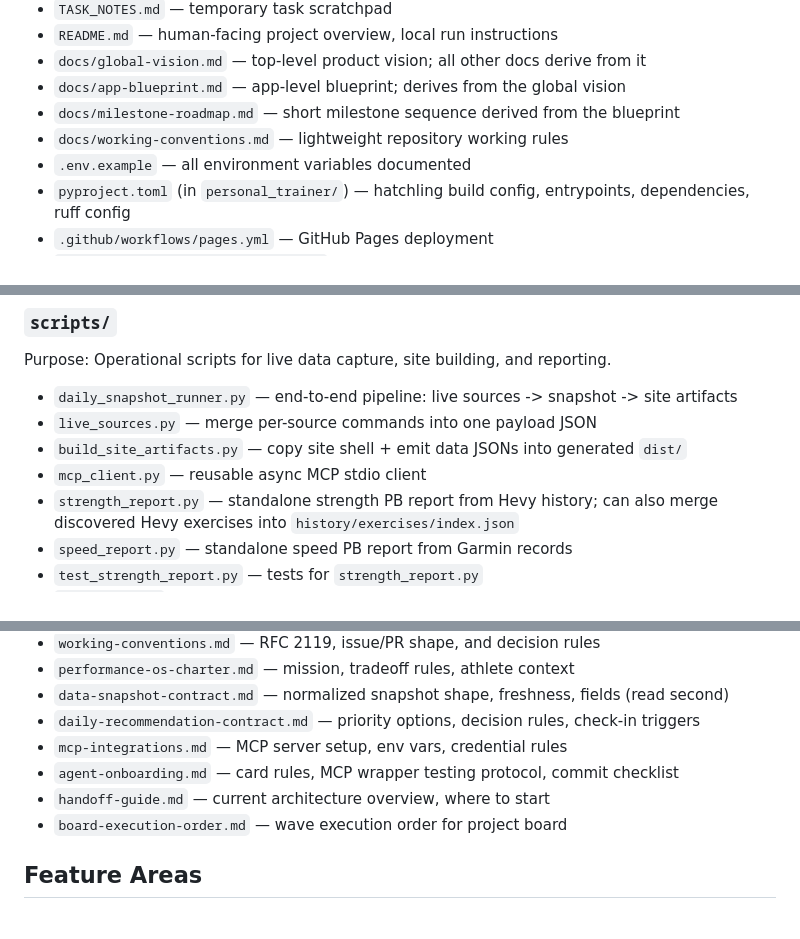
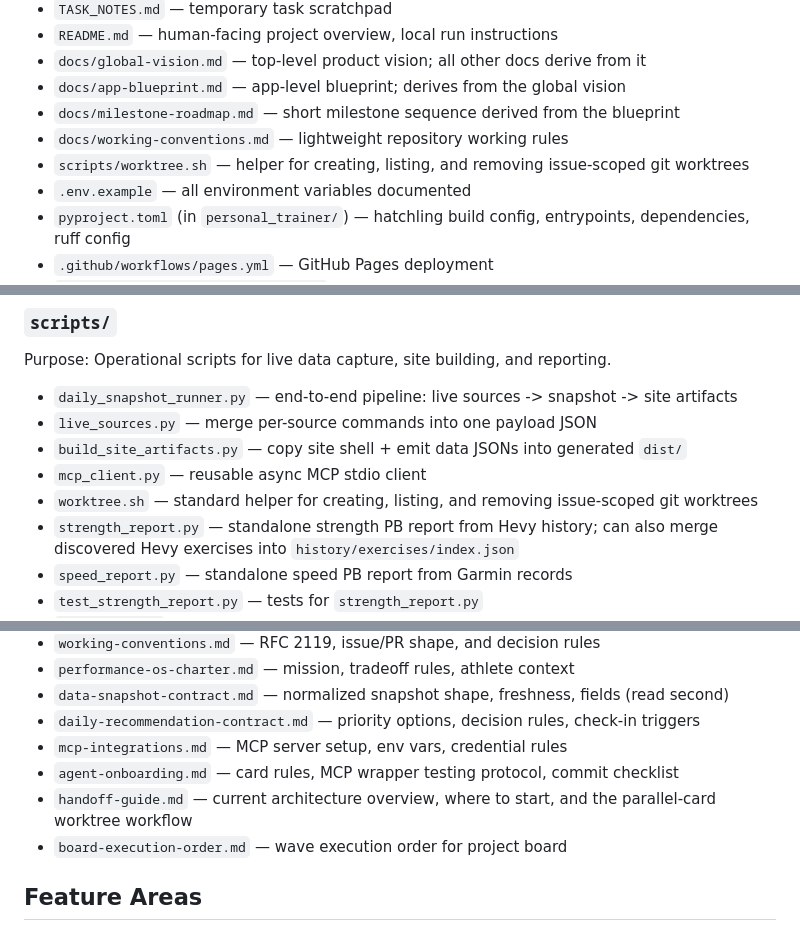
Before and after one commit to lukeabela38/Personal-Trainer, a Markdown page: REPO_MAP.md, 3 parts joined by grey strips. Drawn GitHub-style.

```diff
--- a/REPO_MAP.md
+++ b/REPO_MAP.md
@@ -12,6 +12,7 @@
 - `docs/app-blueprint.md` — app-level blueprint; derives from the global vision
 - `docs/milestone-roadmap.md` — short milestone sequence derived from the blueprint
 - `docs/working-conventions.md` — lightweight repository working rules
+- `scripts/worktree.sh` — helper for creating, listing, and removing issue-scoped git worktrees
 - `.env.example` — all environment variables documented
 - `pyproject.toml` (in `personal_trainer/`) — hatchling build config, entrypoints, dependencies, ruff config
 - `.github/workflows/pages.yml` — GitHub Pages deployment
@@ -75,6 +76,7 @@ Purpose: Operational scripts for live data capture, site building, and reporting
 - `live_sources.py` — merge per-source commands into one payload JSON
 - `build_site_artifacts.py` — copy site shell + emit data JSONs into generated `dist/`
 - `mcp_client.py` — reusable async MCP stdio client
+- `worktree.sh` — standard helper for creating, listing, and removing issue-scoped git worktrees
 - `strength_report.py` — standalone strength PB report from Hevy history; can also merge discovered Hevy exercises into `history/exercises/index.json`
 - `speed_report.py` — standalone speed PB report from Garmin records
 - `test_strength_report.py` — tests for `strength_report.py`
@@ -120,7 +122,7 @@ Purpose: Static browser UI.
 - `daily-recommendation-contract.md` — priority options, decision rules, check-in triggers
 - `mcp-integrations.md` — MCP server setup, env vars, credential rules
 - `agent-onboarding.md` — card rules, MCP wrapper testing protocol, commit checklist
-- `handoff-guide.md` — current architecture overview, where to start
+- `handoff-guide.md` — current architecture overview, where to start, and the parallel-card worktree workflow
 - `board-execution-order.md` — wave execution order for project board
 
 ## Feature Areas
```
Also changed, not shown: TASK_NOTES.md (+5 -0 lines), docs/handoff-guide.md (+1 -0 lines).
